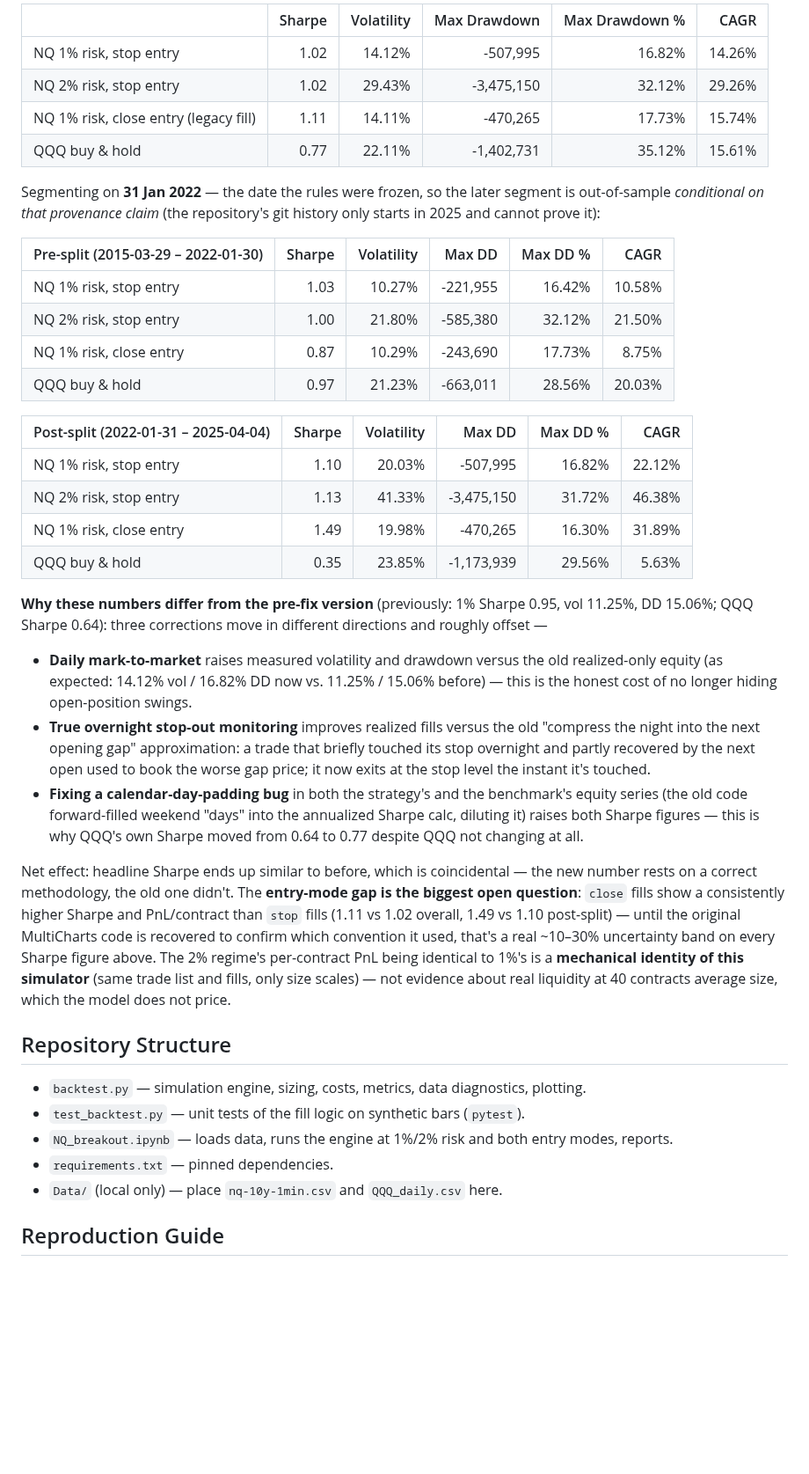
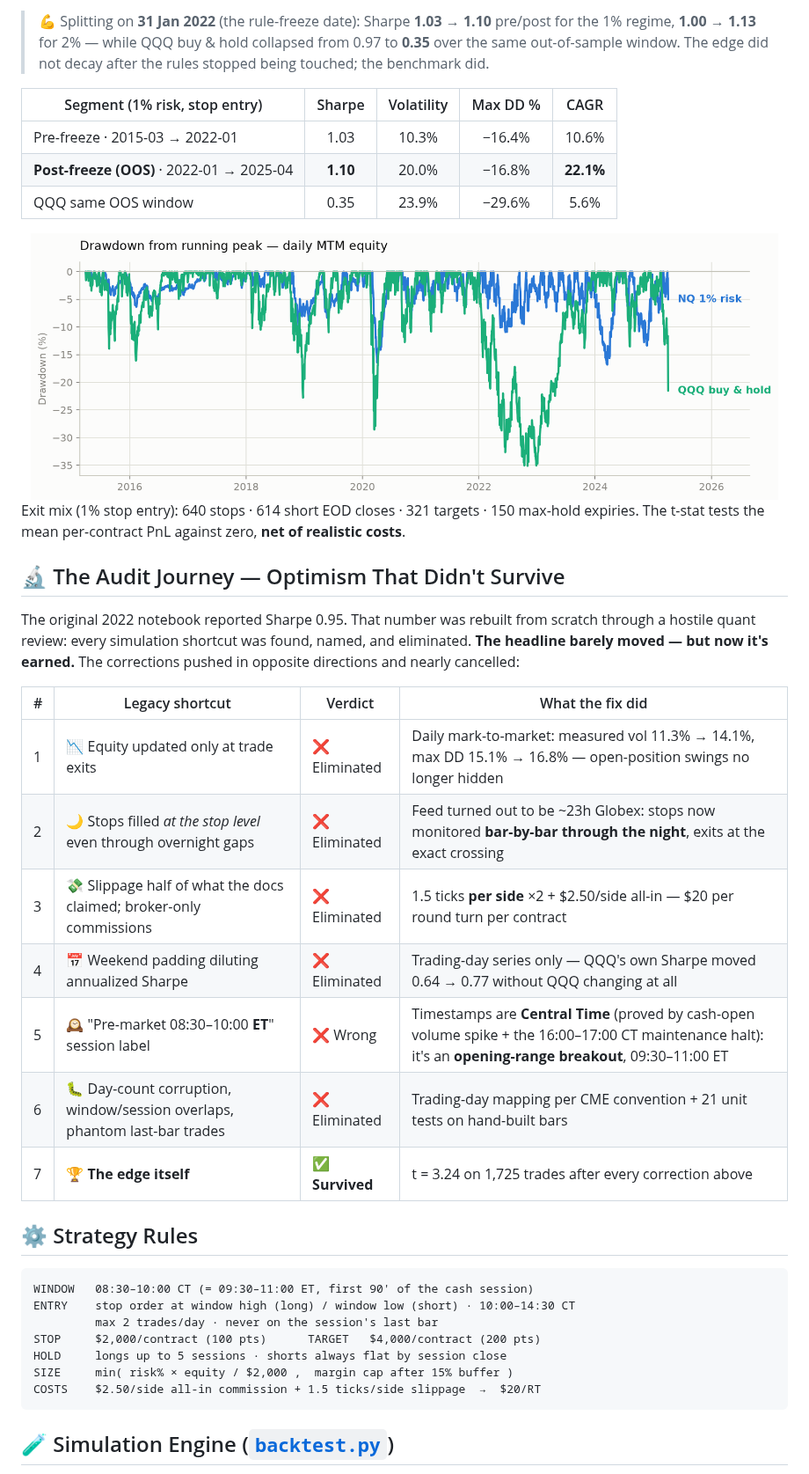
Before and after one commit to giovannibrusco/nq-intraday-breakout, a Markdown page: README.md, the part around one of its changes. Shown at 88% size. Drawn GitHub-style; pictures changed too: docs/images/drawdown.png (added); blank space fills up the shorter version.

````diff
--- a/README.md
+++ b/README.md
@@ -40,39 +41,43 @@ Exit mix (1% stop entry): 640 stop, 614 eod_short, 321 target, 150 max_hold. The
 
-| | Sharpe | Volatility | Max Drawdown | Max Drawdown % | CAGR |
-|---|-------:|-----------:|--------------:|----------------:|-----:|
-| NQ 1% risk, stop entry | 1.02 | 14.12% | -507,995 | 16.82% | 14.26% |
-| NQ 2% risk, stop entry | 1.02 | 29.43% | -3,475,150 | 32.12% | 29.26% |
-| NQ 1% risk, close entry (legacy fill) | 1.11 | 14.11% | -470,265 | 17.73% | 15.74% |
-| QQQ buy & hold | 0.77 | 22.11% | -1,402,731 | 35.12% | 15.61% |
+> 💪 Splitting on **31 Jan 2022** (the rule-freeze date): Sharpe **1.03 → 1.10** pre/post for the 1% regime, **1.00 → 1.13** for 2% — while QQQ buy & hold collapsed from 0.97 to **0.35** over the same out-of-sample window. The edge did not decay after the rules stopped being touched; the benchmark did.
 
-Segmenting on **31 Jan 2022** — the date the rules were frozen, so the later segment is out-of-sample *conditional on that provenance claim* (the repository's git history only starts in 2025 and cannot prove it):
+| Segment (1% risk, stop entry) | Sharpe | Volatility | Max DD % | CAGR |
+|---|:---:|:---:|:---:|:---:|
+| Pre-freeze · 2015-03 → 2022-01 | 1.03 | 10.3% | −16.4% | 10.6% |
+| **Post-freeze (OOS)** · 2022-01 → 2025-04 | **1.10** | 20.0% | −16.8% | **22.1%** |
+| QQQ same OOS window | 0.35 | 23.9% | −29.6% | 5.6% |
 
-| Pre-split (2015-03-29 – 2022-01-30) | Sharpe | Volatility | Max DD | Max DD % | CAGR |
-|---|-------:|-----------:|-------:|---------:|-----:|
-| NQ 1% risk, stop entry | 1.03 | 10.27% | -221,955 | 16.42% | 10.58% |
-| NQ 2% risk, stop entry | 1.00 | 21.80% | -585,380 | 32.12% | 21.50% |
-| NQ 1% risk, close entry | 0.87 | 10.29% | -243,690 | 17.73% | 8.75% |
-| QQQ buy & hold | 0.97 | 21.23% | -663,011 | 28.56% | 20.03% |
+<div align="center">
+<img src="docs/images/drawdown.png" width="850" alt="Drawdown comparison vs QQQ"/>
+</div>
 
-| Post-split (2022-01-31 – 2025-04-04) | Sharpe | Volatility | Max DD | Max DD % | CAGR |
-|---|-------:|-----------:|-------:|---------:|-----:|
-| NQ 1% risk, stop entry | 1.10 | 20.03% | -507,995 | 16.82% | 22.12% |
-| NQ 2% risk, stop entry | 1.13 | 41.33% | -3,475,150 | 31.72% | 46.38% |
-| NQ 1% risk, close entry | 1.49 | 19.98% | -470,265 | 16.30% | 31.89% |
-| QQQ buy & hold | 0.35 | 23.85% | -1,173,939 | 29.56% | 5.63% |
+Exit mix (1% stop entry): 640 stops · 614 short EOD closes · 321 targets · 150 max-hold expiries. The t-stat tests the mean per-contract PnL against zero, **net of realistic costs**.
 
-**Why these numbers differ from the pre-fix version** (previously: 1% Sharpe 0.95, vol 11.25%, DD 15.06%; QQQ Sharpe 0.64): three corrections move in different directions and roughly offset —
-- **Daily mark-to-market** raises measured volatility and drawdown versus the old realized-only equity (as expected: 14.12% vol / 16.82% DD now vs. 11.25% / 15.06% before) — this is the honest cost of no longer hiding open-position swings.
-- **True overnight stop-out monitoring** improves realized fills versus the old "compress the night into the next opening gap" approximation: a trade that briefly touched its stop overnight and partly recovered by the next open used to book the worse gap price; it now exits at the stop level the instant it's touched.
-- **Fixing a calendar-day-padding bug** in both the strategy's and the benchmark's equity series (the old code forward-filled weekend "days" into the annualized Sharpe calc, diluting it) raises both Sharpe figures — this is why QQQ's own Sharpe moved from 0.64 to 0.77 despite QQQ not changing at all.
+## 🔬 The Audit Journey — Optimism That Didn't Survive
 
-Net effect: headline Sharpe ends up similar to before, which is coincidental — the new number rests on a correct methodology, the old one didn't. The **entry-mode gap is the biggest open question**: `close` fills show a consistently higher Sharpe and PnL/contract than `stop` fills (1.11 vs 1.02 overall, 1.49 vs 1.10 post-split) — until the original MultiCharts code is recovered to confirm which convention it used, that's a real ~10–30% uncertainty band on every Sharpe figure above. The 2% regime's per-contract PnL being identical to 1%'s is a **mechanical identity of this simulator** (same trade list and fills, only size scales) — not evidence about real liquidity at 40 contracts average size, which the model does not price.
+The original 2022 notebook reported Sharpe 0.95. That number was rebuilt from scratch through a hostile quant review: every simulation shortcut was found, named, and eliminated. **The headline barely moved — but now it's earned.** The corrections pushed in opposite directions and nearly cancelled:
 
-## Repository Structure
-- `backtest.py` — simulation engine, sizing, costs, metrics, data diagnostics, plotting.
-- `test_backtest.py` — unit tests of the fill logic on synthetic bars (`pytest`).
-- `NQ_breakout.ipynb` — loads data, runs the engine at 1%/2% risk and both entry modes, reports.
-- `requirements.txt` — pinned dependencies.
-- `Data/` (local only) — place `nq-10y-1min.csv` and `QQQ_daily.csv` here.
+| # | Legacy shortcut | Verdict | What the fix did |
+|---|---|---|---|
+| 1 | 📉 Equity updated only at trade exits | ❌ Eliminated | Daily mark-to-market: measured vol 11.3% → 14.1%, max DD 15.1% → 16.8% — open-position swings no longer hidden |
+| 2 | 🌙 Stops filled *at the stop level* even through overnight gaps | ❌ Eliminated | Feed turned out to be ~23h Globex: stops now monitored **bar-by-bar through the night**, exits at the exact crossing |
+| 3 | 💸 Slippage half of what the docs claimed; broker-only commissions | ❌ Eliminated | 1.5 ticks **per side** ×2 + \$2.50/side all-in — \$20 per round turn per contract |
+| 4 | 📅 Weekend padding diluting annualized Sharpe | ❌ Eliminated | Trading-day series only — QQQ's own Sharpe moved 0.64 → 0.77 without QQQ changing at all |
+| 5 | 🕰️ "Pre-market 08:30–10:00 **ET**" session label | ❌ Wrong | Timestamps are **Central Time** (proved by cash-open volume spike + the 16:00–17:00 CT maintenance halt): it's an **opening-range breakout**, 09:30–11:00 ET |
+| 6 | 🐛 Day-count corruption, window/session overlaps, phantom last-bar trades | ❌ Eliminated | Trading-day mapping per CME convention + 21 unit tests on hand-built bars |
+| 7 | 🏆 **The edge itself** | ✅ **Survived** | t = 3.24 on 1,725 trades after every correction above |
 
-## Reproduction Guide
+## ⚙️ Strategy Rules
+
+```
+WINDOW   08:30–10:00 CT (= 09:30–11:00 ET, first 90' of the cash session)
+ENTRY    stop order at window high (long) / window low (short) · 10:00–14:30 CT
+         max 2 trades/day · never on the session's last bar
+STOP     $2,000/contract (100 pts)      TARGET   $4,000/contract (200 pts)
+HOLD     longs up to 5 sessions · shorts always flat by session close
+SIZE     min( risk% × equity / $2,000 ,  margin cap after 15% buffer )
+COSTS    $2.50/side all-in commission + 1.5 ticks/side slippage  →  $20/RT
+```
+
+## 🧪 Simulation Engine ([`backtest.py`](backtest.py))
+
````
Also changed, not shown: other parts of README.md (+80 -44 lines), docs/images/equity_curve.png (added).
